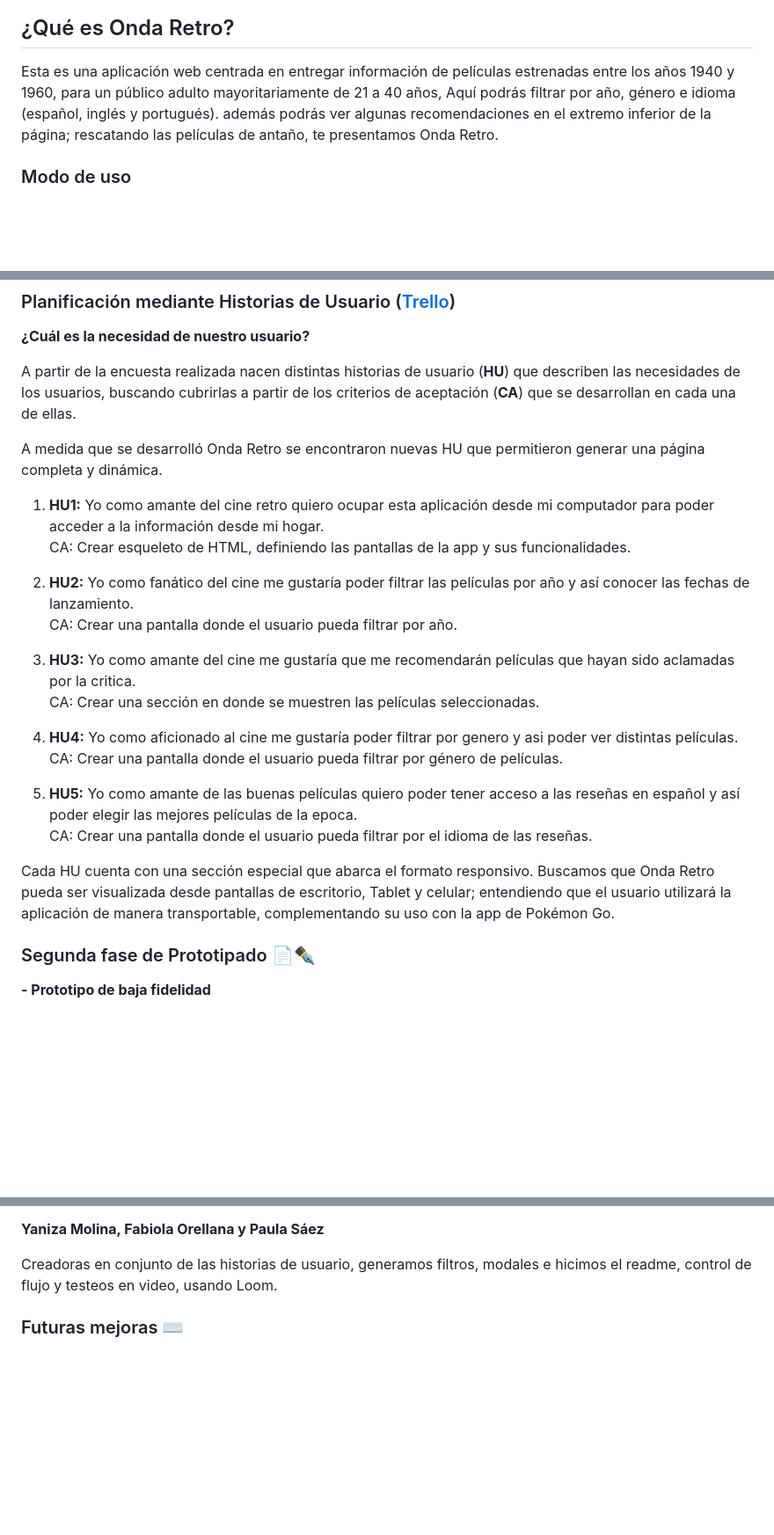
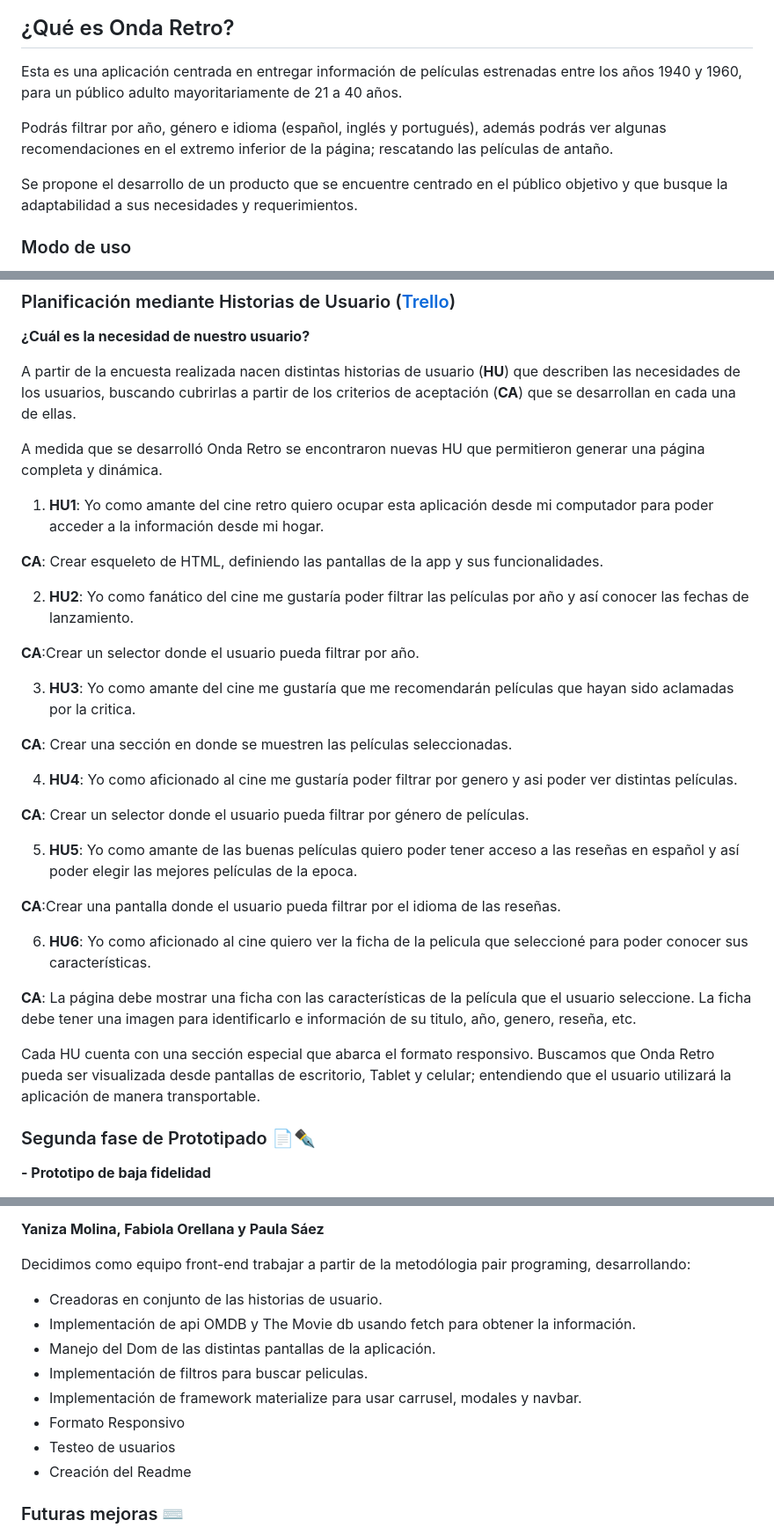
Before and after one commit to faog/SCL008_hackaton_peliculas, a Markdown page: README.md, 3 parts joined by grey strips. Shown: that part at 88% size. GitHub-like rendering; blank space fills up the shorter version.

```diff
--- a/README.md
+++ b/README.md
@@ -4,7 +4,11 @@
 
 ## ¿Qué es Onda Retro?
 
-Esta es una aplicación web centrada en entregar información de películas estrenadas entre los años 1940 y 1960, para un público adulto mayoritariamente de 21 a 40 años, Aquí podrás filtrar por año, género e idioma (español, inglés y portugués). además podrás ver algunas recomendaciones en el extremo inferior de la página; rescatando las películas de antaño, te presentamos Onda Retro.
+Esta es una aplicación centrada en entregar información de películas estrenadas entre los años 1940 y 1960, para un público adulto mayoritariamente de 21 a 40 años.
+
+Podrás filtrar por año, género e idioma (español, inglés y portugués), además podrás ver algunas recomendaciones en el extremo inferior de la página; rescatando las películas de antaño.
+
+Se propone el desarrollo de un producto que se encuentre centrado en el público objetivo y que busque la adaptabilidad a sus necesidades y requerimientos.
 
 ### Modo de uso
 
@@ -59,22 +63,31 @@ A partir de la encuesta realizada nacen distintas historias de usuario (**HU**)
 A medida que se desarrolló Onda Retro se encontraron nuevas HU que permitieron generar una página completa y dinámica.
 
 
-1. <strong>HU1:</strong> Yo como amante del cine retro quiero ocupar esta aplicación desde mi computador para poder acceder a la información desde mi hogar.<br>
-CA: Crear esqueleto de HTML, definiendo las pantallas de la app y sus funcionalidades.<br>
+1. **HU1**: Yo como amante del cine retro quiero ocupar esta aplicación desde mi computador para poder acceder a la información desde mi hogar.
 
-2. <strong>HU2:</strong> Yo como fanático del cine me gustaría poder filtrar las películas por año y así conocer las fechas de lanzamiento.<br>
-CA: Crear una pantalla donde el usuario pueda filtrar por año.<br>
+**CA**: Crear esqueleto de HTML, definiendo las pantallas de la app y sus funcionalidades.
 
-3. <strong>HU3:</strong> Yo como amante del cine me gustaría que me recomendarán películas que hayan sido aclamadas por la critica.<br>
-CA: Crear una sección en donde se muestren las películas seleccionadas.<br>
+2. **HU2**: Yo como fanático del cine me gustaría poder filtrar las películas por año y así conocer las fechas de lanzamiento.
 
-4. <strong>HU4:</strong> Yo como aficionado al cine me gustaría poder filtrar por genero y asi poder ver distintas películas.<br>
-CA: Crear una pantalla donde el usuario pueda filtrar por género de películas.<br>
+**CA**:Crear un selector donde el usuario pueda filtrar por año.
 
-5. <strong>HU5:</strong> Yo como amante de las buenas películas quiero poder tener acceso a las reseñas en español y así poder elegir las mejores películas de la epoca.<br>
-CA: Crear una pantalla donde el usuario pueda filtrar por el idioma de las reseñas.
+3. **HU3**: Yo como amante del cine me gustaría que me recomendarán películas que hayan sido aclamadas por la critica.
 
-Cada HU cuenta con una sección especial que abarca el formato responsivo. Buscamos que Onda Retro pueda ser visualizada desde pantallas de escritorio, Tablet y celular; entendiendo que el usuario utilizará la aplicación de manera transportable, complementando su uso con la app de Pokémon Go.
+**CA**: Crear una sección en donde se muestren las películas seleccionadas.
+
+4. **HU4**: Yo como aficionado al cine me gustaría poder filtrar por genero y asi poder ver distintas películas.
+
+**CA**: Crear un selector donde el usuario pueda filtrar por género de películas.
+
+5. **HU5**: Yo como amante de las buenas películas quiero poder tener acceso a las reseñas en español y así poder elegir las mejores películas de la epoca.
+
+**CA**:Crear una pantalla donde el usuario pueda filtrar por el idioma de las reseñas.
+
+6. **HU6**: Yo como aficionado al cine quiero ver la ficha de la pelicula que seleccioné para poder conocer sus características.
+
+**CA**: La página debe mostrar una ficha con las características de la película que el usuario seleccione. La ficha debe tener una imagen para identificarlo e información de su titulo, año, genero, reseña, etc.
+
+Cada HU cuenta con una sección especial que abarca el formato responsivo. Buscamos que Onda Retro pueda ser visualizada desde pantallas de escritorio, Tablet y celular; entendiendo que el usuario utilizará la aplicación de manera transportable.
 
 ### Segunda fase de Prototipado 📄✒️
 
@@ -127,7 +150,16 @@ Para esta interfaz, Lorena estuvo encargada de los aspectos relacionado con UX,
 
 **Yaniza Molina, Fabiola Orellana y Paula Sáez**
 
-Creadoras en conjunto de las historias de usuario, generamos filtros, modales e hicimos el readme, control de flujo y testeos en video, usando Loom.
+Decidimos como equipo front-end trabajar a partir de la metodólogia pair programing, desarrollando:
+
+- Creadoras en conjunto de las historias de usuario.
+- Implementación de api OMDB y The Movie db usando fetch para obtener la información.
+- Manejo del Dom de las distintas pantallas de la aplicación.
+- Implementación de filtros para buscar peliculas.
+- Implementación de framework materialize para usar carrusel, modales y navbar.
+- Formato Responsivo
+- Testeo de usuarios
+- Creación del Readme
 
 ### Futuras mejoras ⌨️
 
```
Also changed, not shown: other parts of README.md (+22 -12 lines), img/Figma.jpg, 1 other file.
